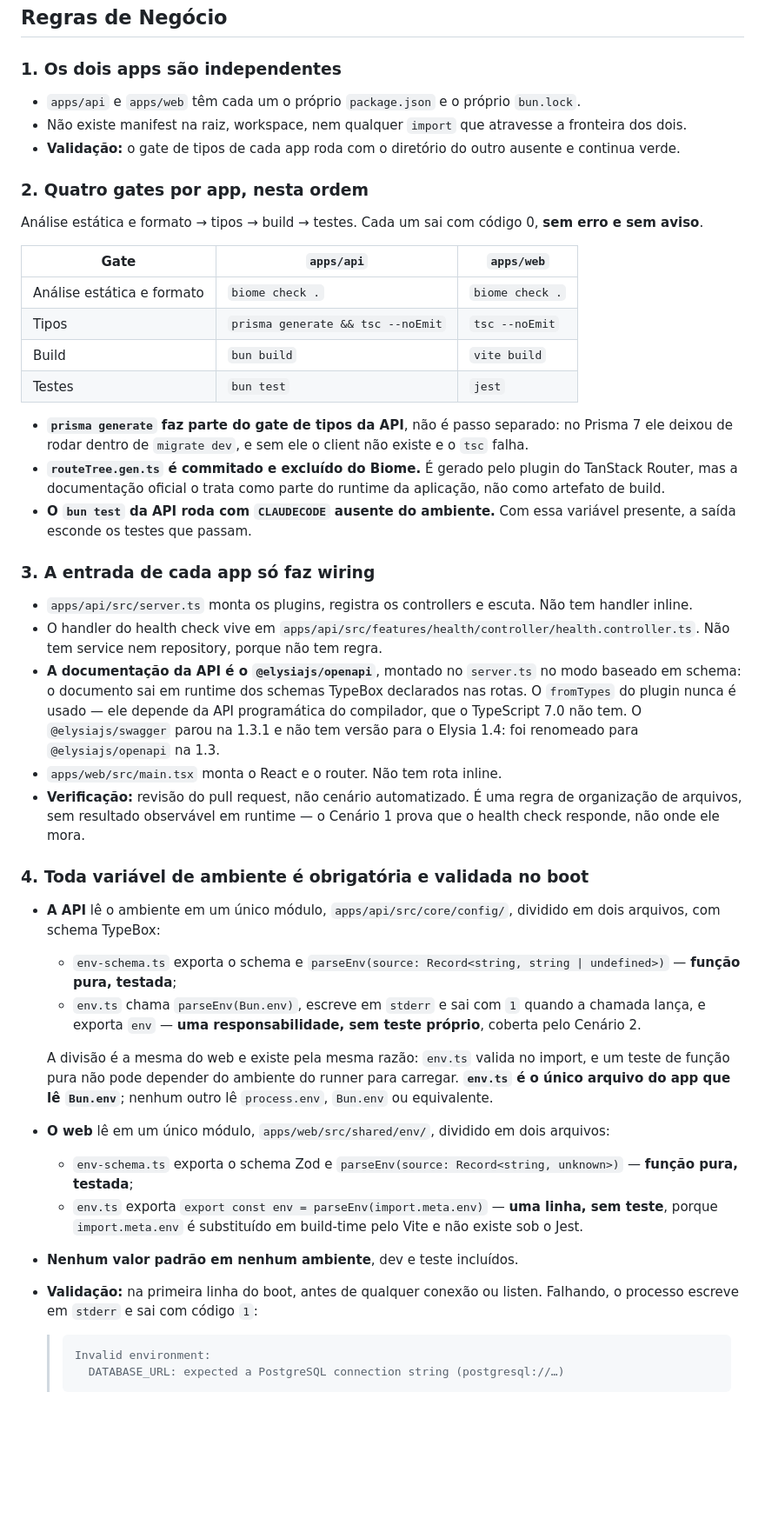
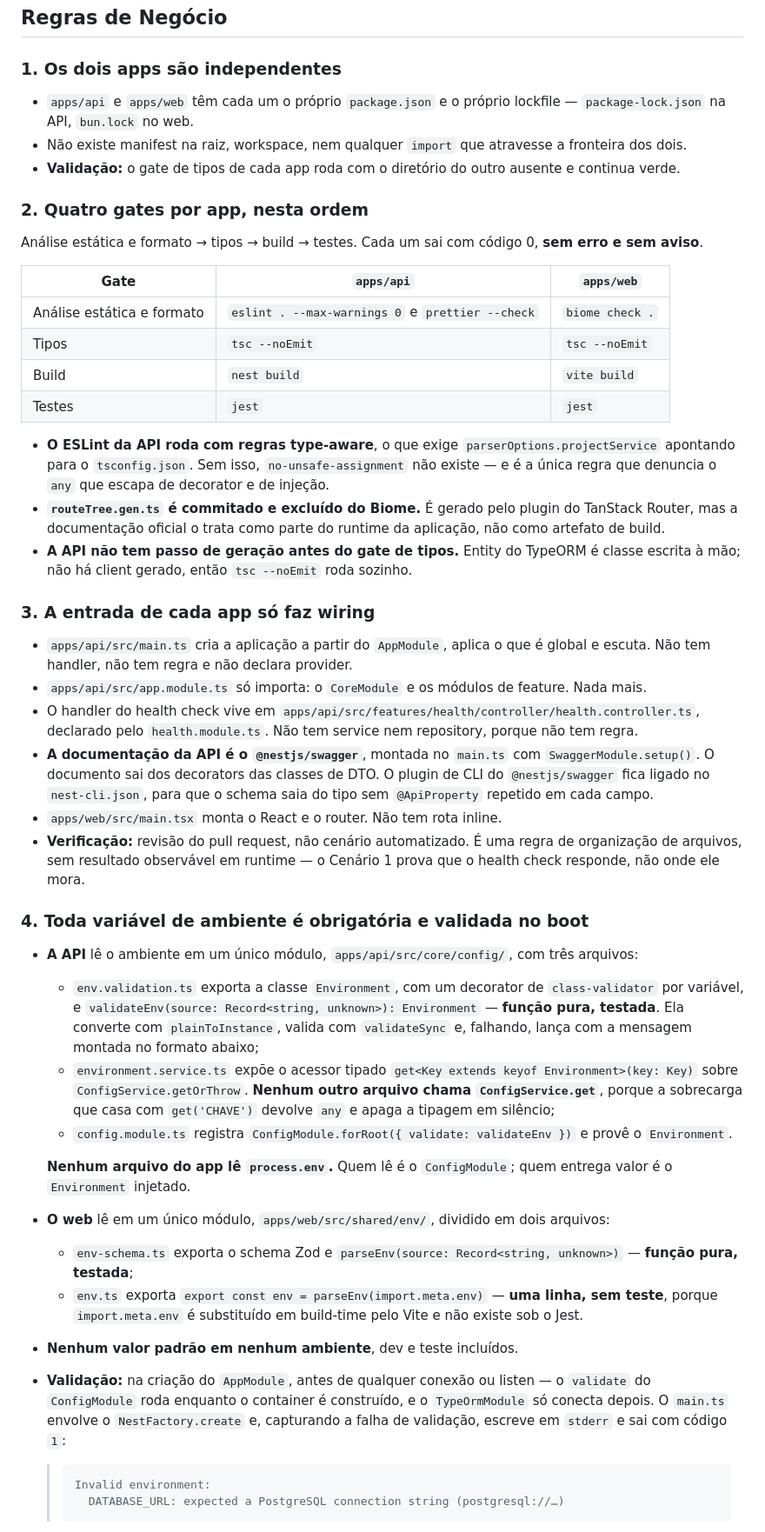
Before and after one commit to TheoOdawara/clinicore, a Markdown page: docs/specs/002-scaffold-apps-e-ci.md, the part around one of its changes. Shown at 87% size. Drawn GitHub-style; blank space fills up the shorter version.

Commit message:
docs: rewrite the scaffold and authentication specs for the NestJS stack

````diff
--- a/docs/specs/002-scaffold-apps-e-ci.md
+++ b/docs/specs/002-scaffold-apps-e-ci.md
@@ -47,7 +47,8 @@ Nenhum outro papel existe nesta entrega. Papéis e permissões nascem no epic #5
 
 ### 1. Os dois apps são independentes
 
-- `apps/api` e `apps/web` têm cada um o próprio `package.json` e o próprio `bun.lock`.
+- `apps/api` e `apps/web` têm cada um o próprio `package.json` e o próprio lockfile —
+  `package-lock.json` na API, `bun.lock` no web.
 - Não existe manifest na raiz, workspace, nem qualquer `import` que atravesse a fronteira dos dois.
 - **Validação:** o gate de tipos de cada app roda com o diretório do outro ausente e continua verde.
 
@@ -57,28 +58,29 @@ Análise estática e formato → tipos → build → testes. Cada um sai com có
 
 | Gate | `apps/api` | `apps/web` |
 | --- | --- | --- |
-| Análise estática e formato | `biome check .` | `biome check .` |
-| Tipos | `prisma generate && tsc --noEmit` | `tsc --noEmit` |
-| Build | `bun build` | `vite build` |
-| Testes | `bun test` | `jest` |
+| Análise estática e formato | `eslint . --max-warnings 0` e `prettier --check` | `biome check .` |
+| Tipos | `tsc --noEmit` | `tsc --noEmit` |
+| Build | `nest build` | `vite build` |
+| Testes | `jest` | `jest` |
 
-- **`prisma generate` faz parte do gate de tipos da API**, não é passo separado: no Prisma 7 ele deixou
-  de rodar dentro de `migrate dev`, e sem ele o client não existe e o `tsc` falha.
+- **O ESLint da API roda com regras type-aware**, o que exige `parserOptions.projectService` apontando
+  para o `tsconfig.json`. Sem isso, `no-unsafe-assignment` não existe — e é a única regra que denuncia
+  o `any` que escapa de decorator e de injeção.
 - **`routeTree.gen.ts` é commitado e excluído do Biome.** É gerado pelo plugin do TanStack Router, mas a
   documentação oficial o trata como parte do runtime da aplicação, não como artefato de build.
-- **O `bun test` da API roda com `CLAUDECODE` ausente do ambiente.** Com essa variável presente, a saída
-  esconde os testes que passam.
+- **A API não tem passo de geração antes do gate de tipos.** Entity do TypeORM é classe escrita à mão;
+  não há client gerado, então `tsc --noEmit` roda sozinho.
 
 ### 3. A entrada de cada app só faz wiring
 
-- `apps/api/src/server.ts` monta os plugins, registra os controllers e escuta. Não tem handler inline.
-- O handler do health check vive em `apps/api/src/features/health/controller/health.controller.ts`. Não
-  tem service nem repository, porque não tem regra.
-- **A documentação da API é o `@elysiajs/openapi`**, montado no `server.ts` no modo baseado em schema: o
-  documento sai em runtime dos schemas TypeBox declarados nas rotas. O `fromTypes` do plugin nunca é
-  usado — ele depende da API programática do compilador, que o TypeScript 7.0 não tem. O
-  `@elysiajs/swagger` parou na 1.3.1 e não tem versão para o Elysia 1.4: foi renomeado para
-  `@elysiajs/openapi` na 1.3.
+- `apps/api/src/main.ts` cria a aplicação a partir do `AppModule`, aplica o que é global e escuta.
+  Não tem handler, não tem regra e não declara provider.
+- `apps/api/src/app.module.ts` só importa: o `CoreModule` e os módulos de feature. Nada mais.
+- O handler do health check vive em `apps/api/src/features/health/controller/health.controller.ts`,
+  declarado pelo `health.module.ts`. Não tem service nem repository, porque não tem regra.
+- **A documentação da API é o `@nestjs/swagger`**, montada no `main.ts` com `SwaggerModule.setup()`. O
+  documento sai dos decorators das classes de DTO. O plugin de CLI do `@nestjs/swagger` fica ligado no
+  `nest-cli.json`, para que o schema saia do tipo sem `@ApiProperty` repetido em cada campo.
 - `apps/web/src/main.tsx` monta o React e o router. Não tem rota inline.
 - **Verificação:** revisão do pull request, não cenário automatizado. É uma regra de organização de
   arquivos, sem resultado observável em runtime — o Cenário 1 prova que o health check responde, não
@@ -86,24 +88,29 @@ Análise estática e formato → tipos → build → testes. Cada um sai com có
 
 ### 4. Toda variável de ambiente é obrigatória e validada no boot
 
-- **A API** lê o ambiente em um único módulo, `apps/api/src/core/config/`, dividido em dois arquivos,
-  com schema TypeBox:
-  - `env-schema.ts` exporta o schema e `parseEnv(source: Record<string, string | undefined>)` — **função
-    pura, testada**;
-  - `env.ts` chama `parseEnv(Bun.env)`, escreve em `stderr` e sai com `1` quando a chamada lança, e
-    exporta `env` — **uma responsabilidade, sem teste próprio**, coberta pelo Cenário 2.
+- **A API** lê o ambiente em um único módulo, `apps/api/src/core/config/`, com três arquivos:
+  - `env.validation.ts` exporta a classe `Environment`, com um decorator de `class-validator` por
+    variável, e `validateEnv(source: Record<string, unknown>): Environment` — **função pura, testada**.
+    Ela converte com `plainToInstance`, valida com `validateSync` e, falhando, lança com a mensagem
+    montada no formato abaixo;
+  - `environment.service.ts` expõe o acessor tipado `get<Key extends keyof Environment>(key: Key)` sobre
+    `ConfigService.getOrThrow`. **Nenhum outro arquivo chama `ConfigService.get`**, porque a sobrecarga
+    que casa com `get('CHAVE')` devolve `any` e apaga a tipagem em silêncio;
+  - `config.module.ts` registra `ConfigModule.forRoot({ validate: validateEnv })` e provê o
+    `Environment`.
 
-  A divisão é a mesma do web e existe pela mesma razão: `env.ts` valida no import, e um teste de função
-  pura não pode depender do ambiente do runner para carregar. **`env.ts` é o único arquivo do app que lê
-  `Bun.env`**; nenhum outro lê `process.env`, `Bun.env` ou equivalente.
+  **Nenhum arquivo do app lê `process.env`.** Quem lê é o `ConfigModule`; quem entrega valor é o
+  `Environment` injetado.
 - **O web** lê em um único módulo, `apps/web/src/shared/env/`, dividido em dois arquivos:
   - `env-schema.ts` exporta o schema Zod e `parseEnv(source: Record<string, unknown>)` — **função pura,
     testada**;
   - `env.ts` exporta `export const env = parseEnv(import.meta.env)` — **uma linha, sem teste**, porque
     `import.meta.env` é substituído em build-time pelo Vite e não existe sob o Jest.
 - **Nenhum valor padrão em nenhum ambiente**, dev e teste incluídos.
-- **Validação:** na primeira linha do boot, antes de qualquer conexão ou listen. Falhando, o processo
-  escreve em `stderr` e sai com código `1`:
+- **Validação:** na criação do `AppModule`, antes de qualquer conexão ou listen — o `validate` do
+  `ConfigModule` roda enquanto o container é construído, e o `TypeOrmModule` só conecta depois. O
+  `main.ts` envolve o `NestFactory.create` e, capturando a falha de validação, escreve em `stderr` e
+  sai com código `1`:
 
   > ```
   > Invalid environment:
````
Also changed, not shown: other parts of docs/specs/002-scaffold-apps-e-ci.md (+44 -30 lines), CLAUDE.md (+13 -9 lines), 1 other file.
